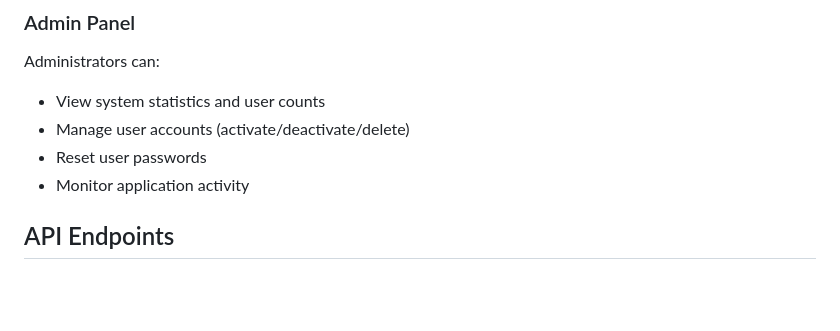
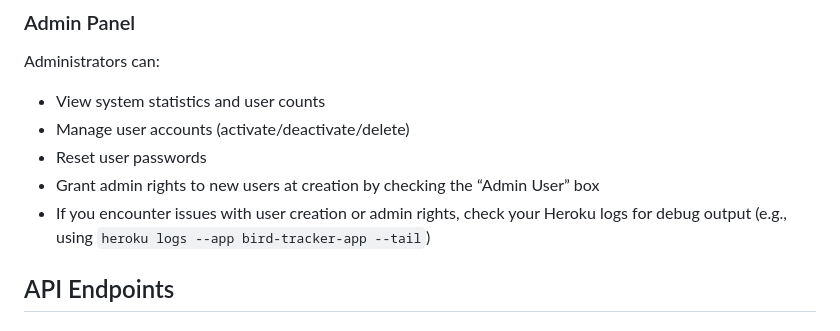
Before and after one commit to MarAlons0/bird_tracker, a Markdown page: README.md, the part around the change printed below. GitHub-like rendering; blank space fills up the shorter version.

```diff
--- a/README.md
+++ b/README.md
@@ -163,7 +189,8 @@ Administrators can:
 - View system statistics and user counts
 - Manage user accounts (activate/deactivate/delete)
 - Reset user passwords
-- Monitor application activity
+- Grant admin rights to new users at creation by checking the “Admin User” box
+- If you encounter issues with user creation or admin rights, check your Heroku logs for debug output (e.g., using `heroku logs --app bird-tracker-app --tail`)
 
 ## API Endpoints
 
```
Also changed, not shown: other parts of README.md (+30 -68 lines).
